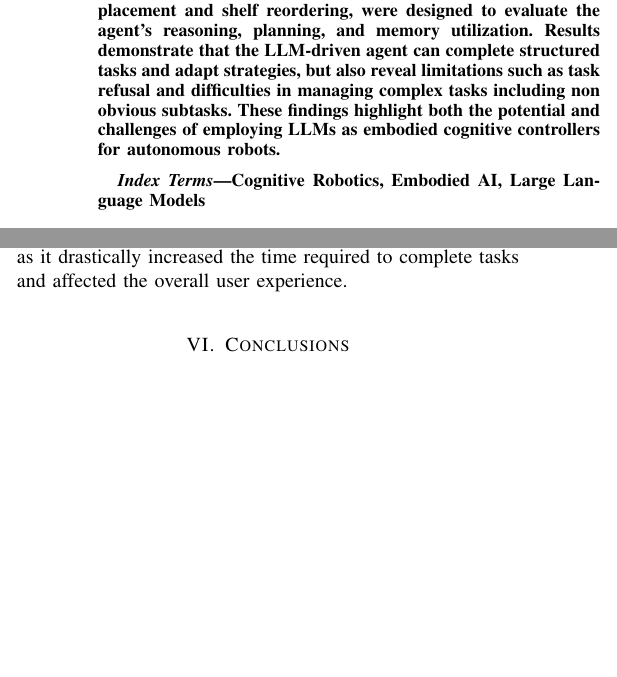
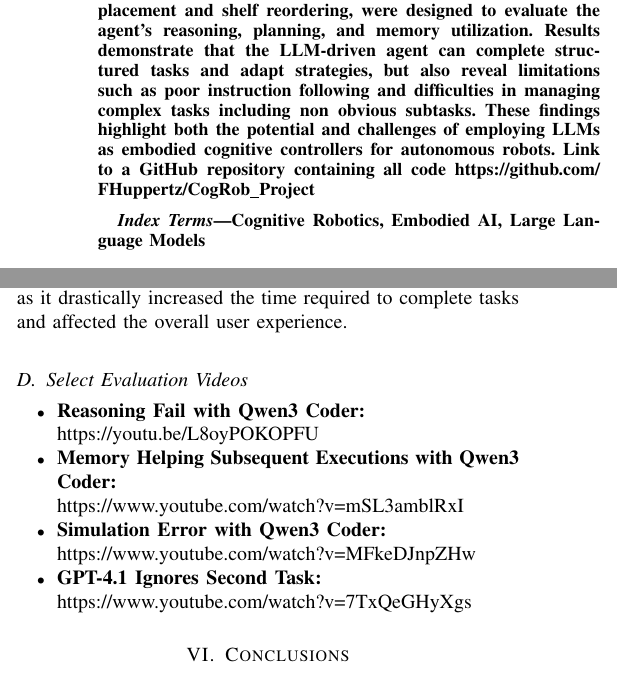
Before and after one commit to FHuppertz/CogRob_Project, a LaTeX paper (CogRob_Report/report.tex, which reads CogRob_Report/subfiles/abstract.tex, CogRob_Report/subfiles/evaluation.tex): two parts of the columns of pages 1 and 4 of 5 before the commit and two parts of the columns of pages 1 and 4 of 6 after it, joined at a grey line, cut so that both start at the same text, the shorter picture padded with empty space. Compiled offline with pdfLaTeX.

Commit message:
Added links

```diff
--- a/CogRob_Report/subfiles/abstract.tex
+++ b/CogRob_Report/subfiles/abstract.tex
@@ -3,6 +3,6 @@
 
 \begin{document}
 \begin{abstract}
-	Large Language Models (LLMs) are increasingly used as decision-making components in embodied AI, yet their integration into robotic systems remains underexplored. This project investigates how an LLM can serve as the cognitive core of a simulated mobile manipulator operating in a household environment. The agent is embodied in PyBullet based simulation as a mobile manipulator with an omnidirectional base and a 7-DoF robotic arm. It can interact with its environment through a set of high-level tool functions for perception, reasoning, navigation, grasping, and placement. Two household tasks, object placement and shelf reordering, were designed to evaluate the agent’s reasoning, planning, and memory utilization. Results demonstrate that the LLM-driven agent can complete structured tasks and adapt strategies, but also reveal limitations such as task refusal and difficulties in managing complex tasks including non obvious subtasks. These findings highlight both the potential and challenges of employing LLMs as embodied cognitive controllers for autonomous robots.
+	Large Language Models (LLMs) are increasingly used as decision-making components in embodied AI, yet their integration into robotic systems remains underexplored. This project investigates how an LLM can serve as the cognitive core of a simulated mobile manipulator operating in a household environment. The agent is embodied in PyBullet based simulation as a mobile manipulator with an omnidirectional base and a 7-DoF robotic arm. It can interact with its environment through a set of high-level tool functions for perception, reasoning, navigation, grasping, and placement. Two household tasks, object placement and shelf reordering, were designed to evaluate the agent’s reasoning, planning, and memory utilization. Results demonstrate that the LLM-driven agent can complete structured tasks and adapt strategies, but also reveal limitations such as poor instruction following and difficulties in managing complex tasks including non obvious subtasks. These findings highlight both the potential and challenges of employing LLMs as embodied cognitive controllers for autonomous robots. Link to a GitHub repository containing all code \href{https://github.com/FHuppertz/CogRob_Project}{\nolinkurl{https://github.com/FHuppertz/CogRob_Project}}
 \end{abstract}
 \end{document}
--- a/CogRob_Report/subfiles/evaluation.tex
+++ b/CogRob_Report/subfiles/evaluation.tex
@@ -29,4 +29,13 @@ To mitigate this issue, a mechanism was implemented that repeatedly prompts the
 
 Further, it was observed during testing and evaluation that Anthropic's Claude 3.5 Sonnet exhibited significantly slower response times compared to the other models, with wall times of 30-40 seconds between consecutive tool calls. This performance issue heavily limited the evaluation of this model, as it drastically increased the time required to complete tasks and affected the overall user experience.
 
+\subsection{Select Evaluation Videos}
+\begin{itemize}
+	\item \textbf{Reasoning Fail with Qwen3 Coder:} \\ \href{https://youtu.be/L8oyPOKOPFU}{\nolinkurl{https://youtu.be/L8oyPOKOPFU}}
+	\item \textbf{Memory Helping Subsequent Executions with Qwen3 Coder:} \\ \href{https://www.youtube.com/watch?v=mSL3amblRxI}{\nolinkurl{https://www.youtube.com/watch?v=mSL3amblRxI}}
+	\item \textbf{Simulation Error with Qwen3 Coder:} \\ \href{https://www.youtube.com/watch?v=MFkeDJnpZHw}{\nolinkurl{https://www.youtube.com/watch?v=MFkeDJnpZHw}}
+	\item \textbf{GPT-4.1 Ignores Second Task:} \\ \href{https://www.youtube.com/watch?v=7TxQeGHyXgs}{\nolinkurl{https://www.youtube.com/watch?v=7TxQeGHyXgs}}
+\end{itemize}
+
+
 \end{document}
```
Also changed, not shown: CogRob_Report/subfiles/evaluation.tex (6 more changed lines).
